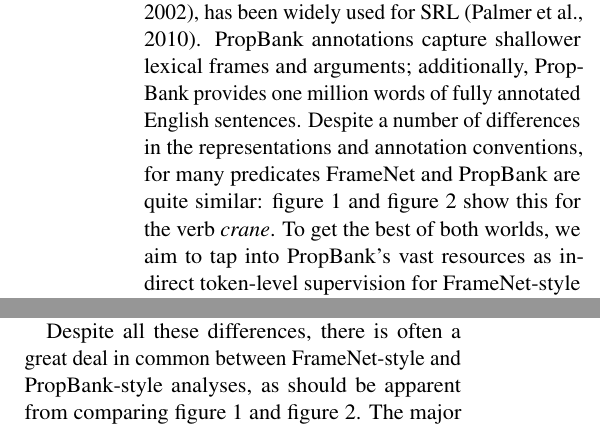
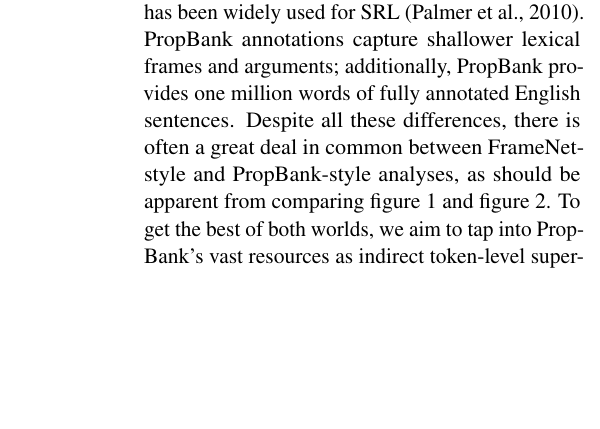
Before and after one commit to meghana-kshirsagar/acl2015, a LaTeX paper (argid.tex): two parts of the columns of pages 2 and 3 of 10 before the commit and part of one column of page 2 of 10 after it, the two joined at a grey line, cut so that both start at the same text, the shorter picture padded with empty space. Compiled offline with pdfLaTeX.

Commit message:
redundant sent

```diff
--- a/argid.tex
+++ b/argid.tex
@@ -446,9 +446,12 @@ Another resource, \textbf{PropBank} \citep{propbank}, has been widely used for S
 PropBank annotations capture shallower lexical frames and arguments;
 additionally, PropBank provides one million words of fully annotated English sentences.
 % (annotation is less expensive, but potentially less valuable because of the shallower representation).
-Despite a number of differences in the representations and annotation conventions,
-for many predicates FrameNet and PropBank are quite similar:
-\cref{fig:harbor-fn} and \cref{fig:harbor-pb} show this for the verb \textit{crane}.
+% Despite a number of differences in the representations and annotation conventions,
+% for many predicates FrameNet and PropBank are quite similar:
+% \cref{fig:harbor-fn} and \cref{fig:harbor-pb} show this for the verb \textit{crane}.
+Despite all these differences, there is often a great deal in common between
+FrameNet-style and PropBank-style analyses, as should be apparent from comparing
+\cref{fig:harbor-fn} and \cref{fig:harbor-pb}.
 To get the best of both worlds, we aim to tap into PropBank's vast resources
 as indirect token-level supervision for FrameNet-style analysis.
 We hypothesize that PropBank analyses can serve as a signal for the FrameNet SRL task, either by heuristically transforming PropBank annotations into FrameNet annotations to augment the training data, or by preprocessing sentences with a PropBank SRL system to obtain new features for FrameNet argument identification.
@@ -618,10 +621,6 @@ in interpretation of core roles across lexical predicates for PropBank than ther
 Another difference is that PropBank's non-core roles---named \pbr{AM-*},
 such as \pbr{AM-PRP} for purposes---are not frame-specific.\footnote{\Citet{ellsworth-04}
 has a more extensive discussion of differences between PropBank's and FrameNet's conventions.}
-
-Despite all these differences, there is often a great deal in common between
-FrameNet-style and PropBank-style analyses, as should be apparent from comparing
-\cref{fig:harbor-fn} and \cref{fig:harbor-pb}.
 The major benefit to PropBank is that it includes a large and comprehensively annotated corpus.
 We hypothesize that leveraging this large corpus indirectly
 can reap rewards for FrameNet-style SRL.
```
